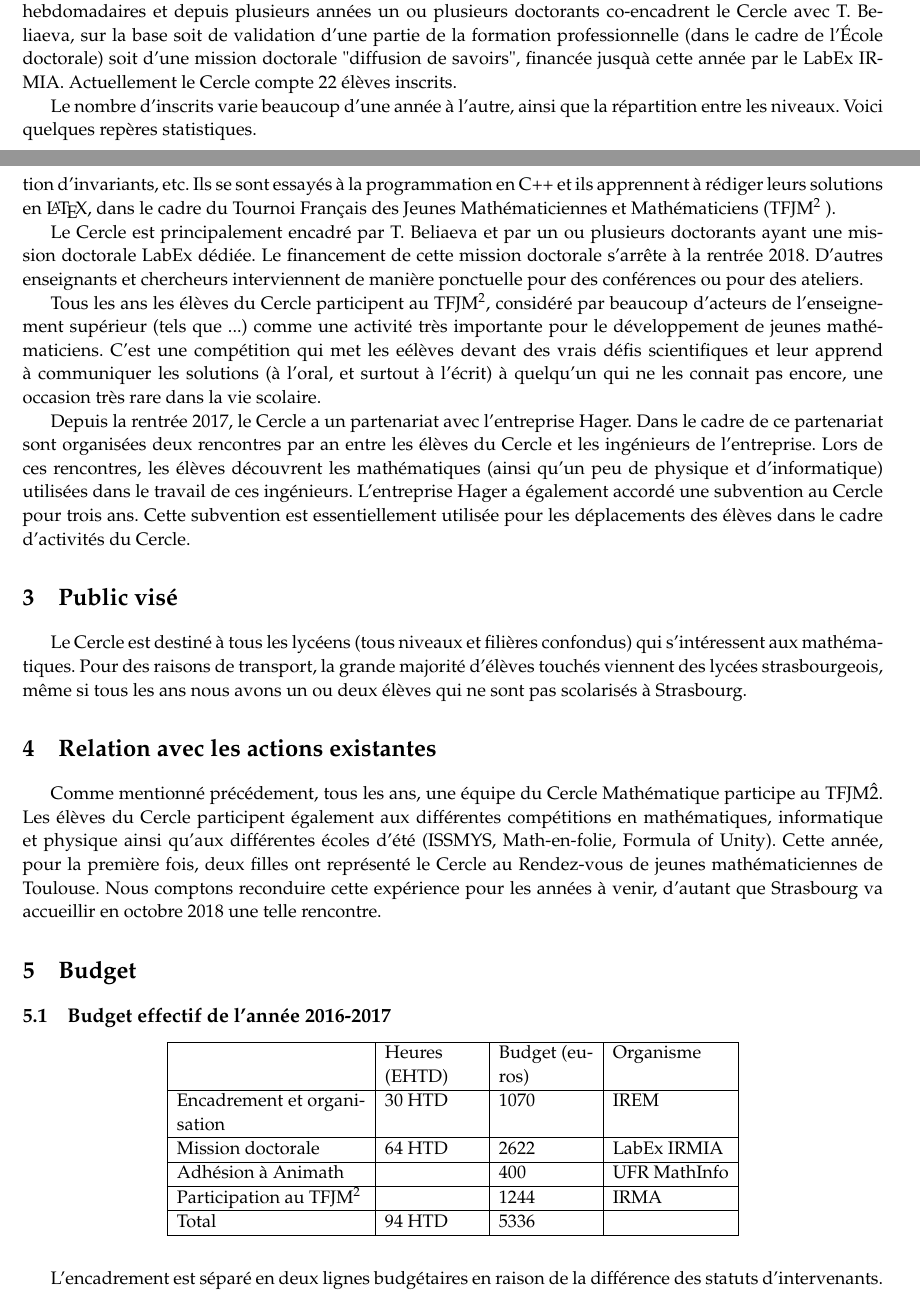
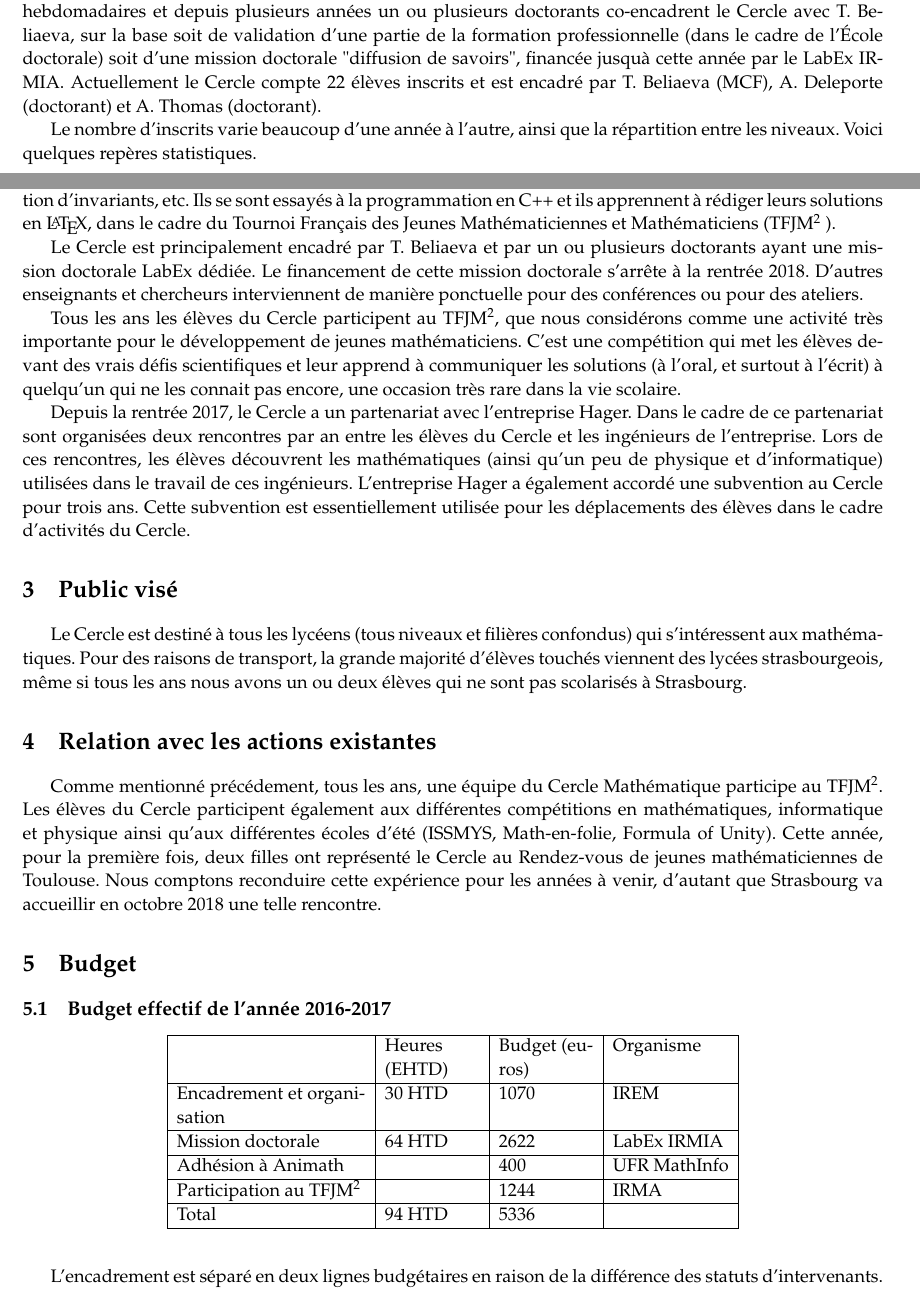
Before and after one commit to Tatiana-Beliaeva/Blaise-Pascal, a LaTeX document (Proposition.tex): two parts of pages 1 and 2 of 3, joined at a grey line, cut so that both start at the same text. Compiled offline with pdfLaTeX.

Commit message:
reformulation et maj de la fiche de synthese

```diff
--- a/Proposition.tex
+++ b/Proposition.tex
@@ -45,7 +45,7 @@
 Le Cercle Math\'ematique est actif depuis la rentr\'ee 2010. La premi\`ere ann\'ee il y avait 5 \'el\`eves et les r\'eunions avaient lieu toutes les deux semaines.
 A partir de la deuxi\`eme ann\'ee les r\'eunions son devenues hebdomadaires et depuis plusieurs ann\'ees un ou plusieurs doctorants co-encadrent le Cercle avec T.~Beliaeva,
 sur la base soit de validation d'une partie de la formation professionnelle (dans le cadre de l'\'Ecole doctorale) soit d'une mission doctorale "diffusion de savoirs",
-financ\'ee jusqu\`a cette ann\'ee par le LabEx IRMIA. Actuellement le Cercle  compte 22 \'el\`eves inscrits.
+financ\'ee jusqu\`a cette ann\'ee par le LabEx IRMIA. Actuellement le Cercle  compte 22 \'el\`eves inscrits et est encadr\'e par T.~Beliaeva (MCF), A.~Deleporte (doctorant) et A.~Thomas (doctorant).
 
 Le nombre d'inscrits varie beaucoup d'une ann\'ee \`a l'autre, ainsi que la r\'epartition entre les niveaux. Voici quelques rep\`eres statistiques.
 
@@ -83,8 +83,8 @@ dans le cadre du Tournoi Fran\c cais des Jeunes Math\'ematiciennes et Math\'emat
 Le Cercle est principalement encadr\'e par T.~Beliaeva et par un ou plusieurs doctorants ayant une mission doctorale LabEx d\'edi\'ee.
 Le financement de cette mission doctorale s'arr\^ete \`a la rentr\'ee 2018. D'autres enseignants et chercheurs interviennent de mani\`ere ponctuelle pour des conf\'erences ou pour des ateliers.
 
-Tous les ans les \'el\`eves du Cercle  participent au TFJM\textsuperscript{2}, consid\'er\'e par beaucoup d'acteurs de l'enseignement supérieur (tels que ...) comme une activit\'e tr\`es importante pour le d\'eveloppement de jeunes math\'ematiciens.
-C'est une comp\'etition qui met les e\'el\`eves devant des vrais d\'efis scientifiques et leur  apprend \`a communiquer les solutions (\`a l'oral, et surtout \`a l'\'ecrit)
+Tous les ans les \'el\`eves du Cercle  participent au TFJM\textsuperscript{2}, que nous consid\'erons comme une activit\'e tr\`es importante pour le d\'eveloppement de jeunes math\'ematiciens.
+C'est une comp\'etition qui met les \'el\`eves devant des vrais d\'efis scientifiques et leur  apprend \`a communiquer les solutions (\`a l'oral, et surtout \`a l'\'ecrit)
  \`a quelqu'un qui ne les connait pas encore, une occasion tr\`es rare dans la vie scolaire.
 
 Depuis la rentr\'ee 2017, le Cercle a un partenariat avec l'entreprise Hager. Dans le cadre de ce partenariat sont organis\'ees deux rencontres par an entre les \'el\`eves du Cercle et
@@ -147,7 +147,7 @@ Le Cercle est destin\'e \`a tous les lyc\'eens (tous niveaux et fili\`eres confo
 touch\'es viennent des lyc\'ees strasbourgeois, m\^eme si tous les ans nous avons un ou deux \'el\`eves qui ne sont pas scolaris\'es \`a Strasbourg.
 
 \section{Relation avec les actions existantes}
-Comme mentionn\'e pr\'ec\'edement, tous les ans, une \'equipe du Cercle Math\'ematique participe au TFJM\^2. Les \'el\`eves du Cercle participent \'egalement
+Comme mentionn\'e pr\'ec\'edement, tous les ans, une \'equipe du Cercle Math\'ematique participe au TFJM\textsuperscript{2}. Les \'el\`eves du Cercle participent \'egalement
 aux diff\'erentes comp\'etitions en math\'ematiques, informatique et physique ainsi qu'aux diff\'erentes \'ecoles d'\'et\'e (ISSMYS, Math-en-folie, Formula of Unity).
 Cette ann\'ee, pour la premi\`ere fois, deux filles ont repr\'esent\'e le Cercle au Rendez-vous de jeunes math\'ematiciennes de Toulouse. Nous comptons reconduire cette exp\'erience
  pour les ann\'ees \`a venir, d'autant que Strasbourg va accueillir en octobre 2018 une telle rencontre.
```
Also changed, not shown: Proposition.pdf, 2 other files.
